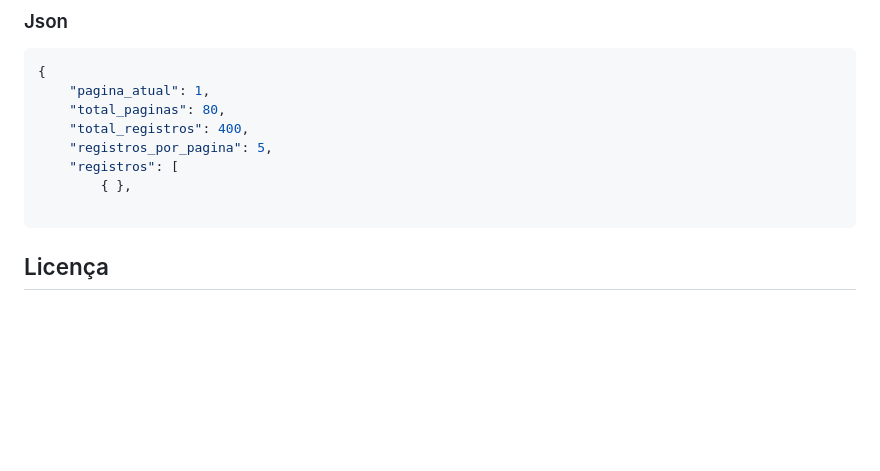
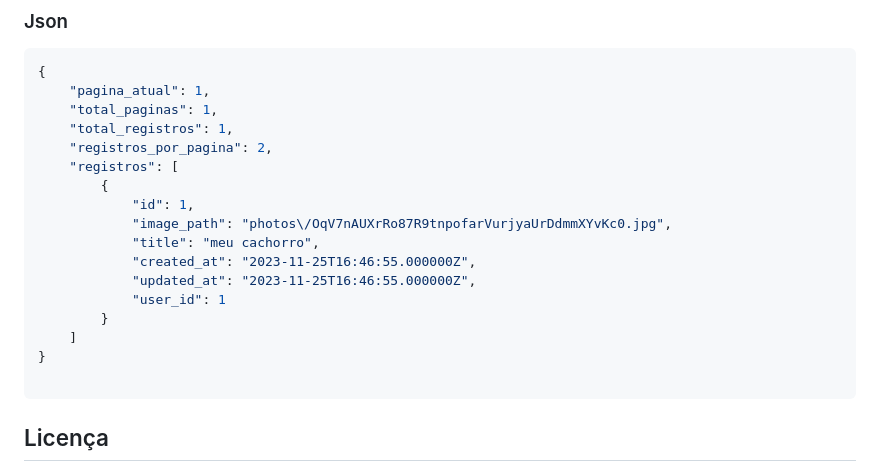
Before and after one commit to newtoncutrim/api-laravel-vuejs, a Markdown page: README.md, the part around the change. GitHub-like rendering; blank space fills up the shorter version.

Commit message:
exemplode codigo

````diff
--- a/README.md
+++ b/README.md
@@ -124,11 +124,20 @@ link do projeto http://localhost:8989/
 ```json
 {
 	"pagina_atual": 1,
-	"total_paginas": 80,
-	"total_registros": 400,
-	"registros_por_pagina": 5,
+	"total_paginas": 1,
+	"total_registros": 1,
+	"registros_por_pagina": 2,
 	"registros": [
-		{ },
+		{
+			"id": 1,
+			"image_path": "photos\/OqV7nAUXrRo87R9tnpofarVurjyaUrDdmmXYvKc0.jpg",
+			"title": "meu cachorro",
+			"created_at": "2023-11-25T16:46:55.000000Z",
+			"updated_at": "2023-11-25T16:46:55.000000Z",
+			"user_id": 1
+		}
+	]
+}
 
 ```
 
````
